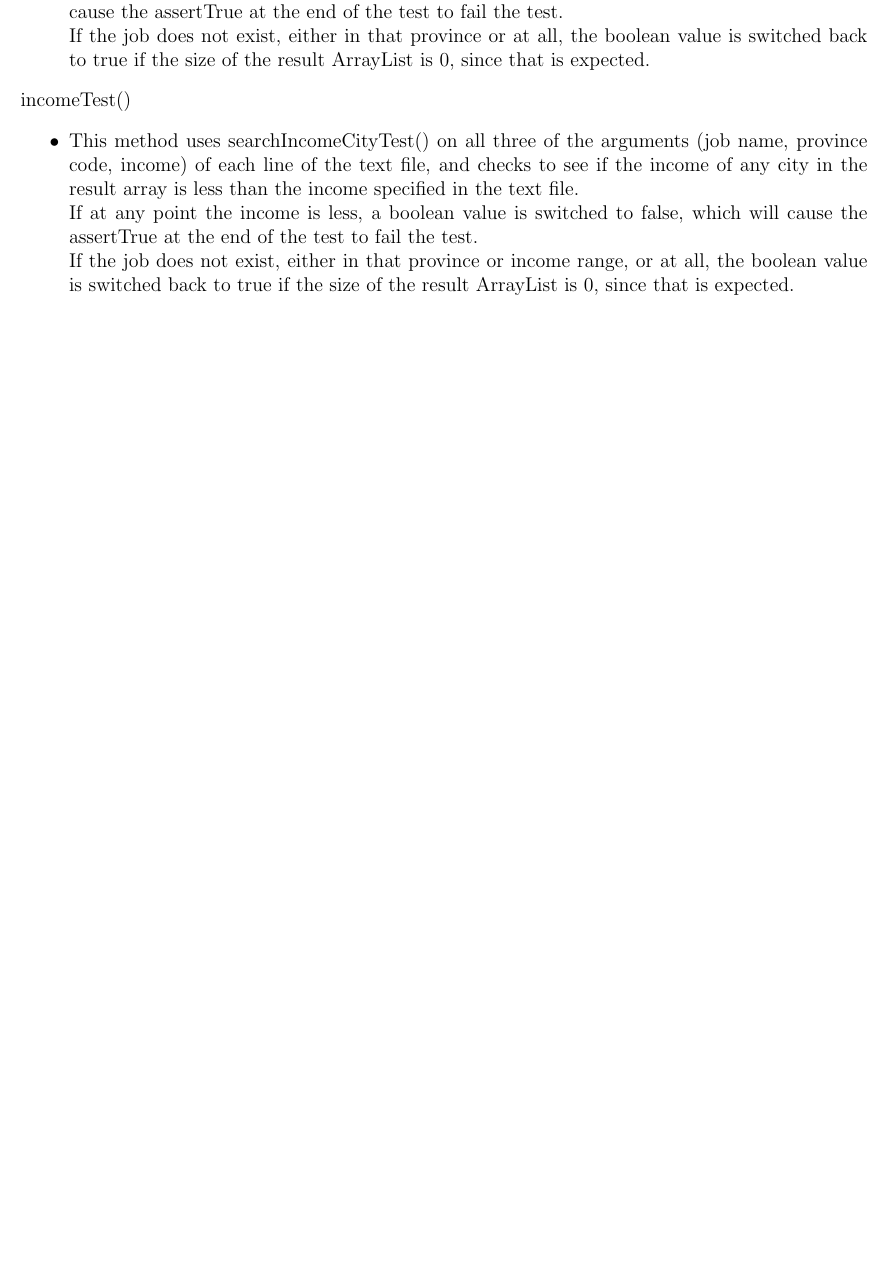
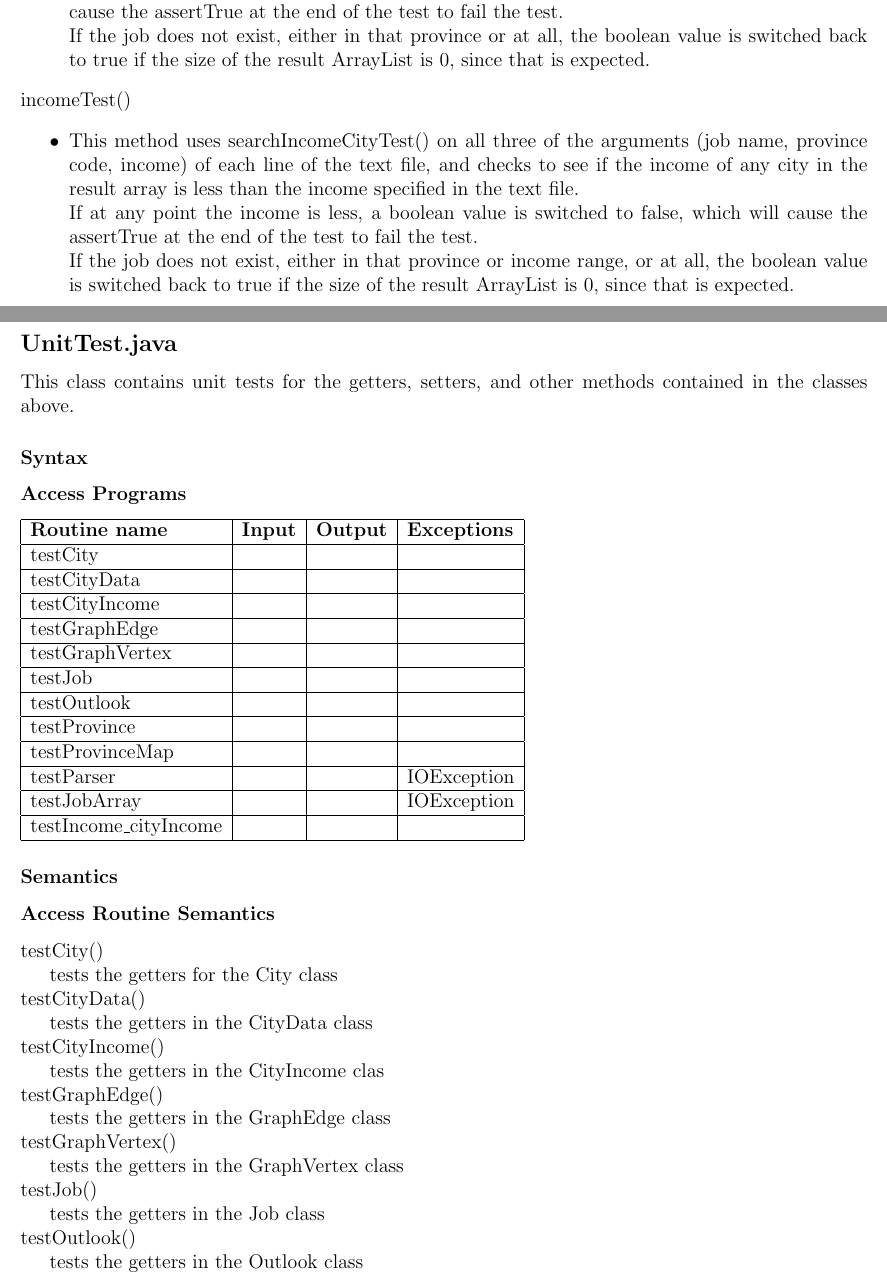
Before and after one commit to TasnimNoshin/Relocate, a LaTeX document (SupportingDocuments/design_doc.tex): part of page 29 of 39 before the commit and two parts of pages 30 and 31 of 42 after it, the two joined at a grey line, cut so that both start at the same text, the shorter picture padded with empty space. Compiled offline with pdfLaTeX.

Commit message:
updated Revisions page, added Unit Test information to Public Methods

```diff
--- a/SupportingDocuments/design_doc.tex
+++ b/SupportingDocuments/design_doc.tex
@@ -1132,3 +1142,53 @@ incomeTest & ~ & ~ & Exception\\
 \\If the job does not exist, either in that province or income range, or at all, the boolean value is switched back to true if the size of the result ArrayList is 0, since that is expected.
 \end{itemize}
 
+\subsection*{UnitTest.java}
+This class contains unit tests for the getters, setters, and other methods contained in the classes above.
+\subsubsection*{Syntax}
+\subsubsection* {Access Programs}
+\begin{tabular}{| l | l | l | l |}
+\hline
+\textbf{Routine name} & \textbf{Input} & \textbf{Output} & \textbf{Exceptions}\\
+\hline
+testCity & ~ & ~ & ~\\
+\hline
+testCityData & ~ & ~ & ~\\
+\hline
+testCityIncome & ~ & ~ & ~\\
+\hline
+testGraphEdge & ~ & ~ & ~\\
+\hline
+ testGraphVertex& ~ & ~ & ~\\
+\hline
+testJob & ~ & ~ & ~\\
+\hline
+testOutlook & ~ & ~ & ~\\
+\hline
+testProvince & ~ & ~ & ~\\
+\hline
+testProvinceMap & ~ & ~ & ~\\
+\hline
+testParser & ~ & ~ & IOException\\
+\hline
+testJobArray & ~ & ~ & IOException\\
+\hline
+testIncome\_cityIncome & ~ & ~ & ~\\
+\hline
+\end{tabular}
+\subsubsection*{Semantics}
+\subsubsection*{Access Routine Semantics}
+\noindent testCity()\\
+\indent tests the getters for the City class\\
+\noindent testCityData()\\
+\indent tests the getters in the CityData class\\
+\noindent testCityIncome()\\
+\indent tests the getters in the CityIncome clas\\
+\noindent testGraphEdge()\\
+\indent tests the getters in the GraphEdge class\\
+\noindent testGraphVertex()\\
+\indent tests the getters in the GraphVertex class\\
+\noindent testJob()\\
+\indent tests the getters in the Job class\\
+\noindent testOutlook()\\
+\indent tests the getters in the Outlook class\\
+\noindent testProvince()\\
```
Also changed, not shown: SupportingDocuments/design_doc.tex (26 more changed lines).
